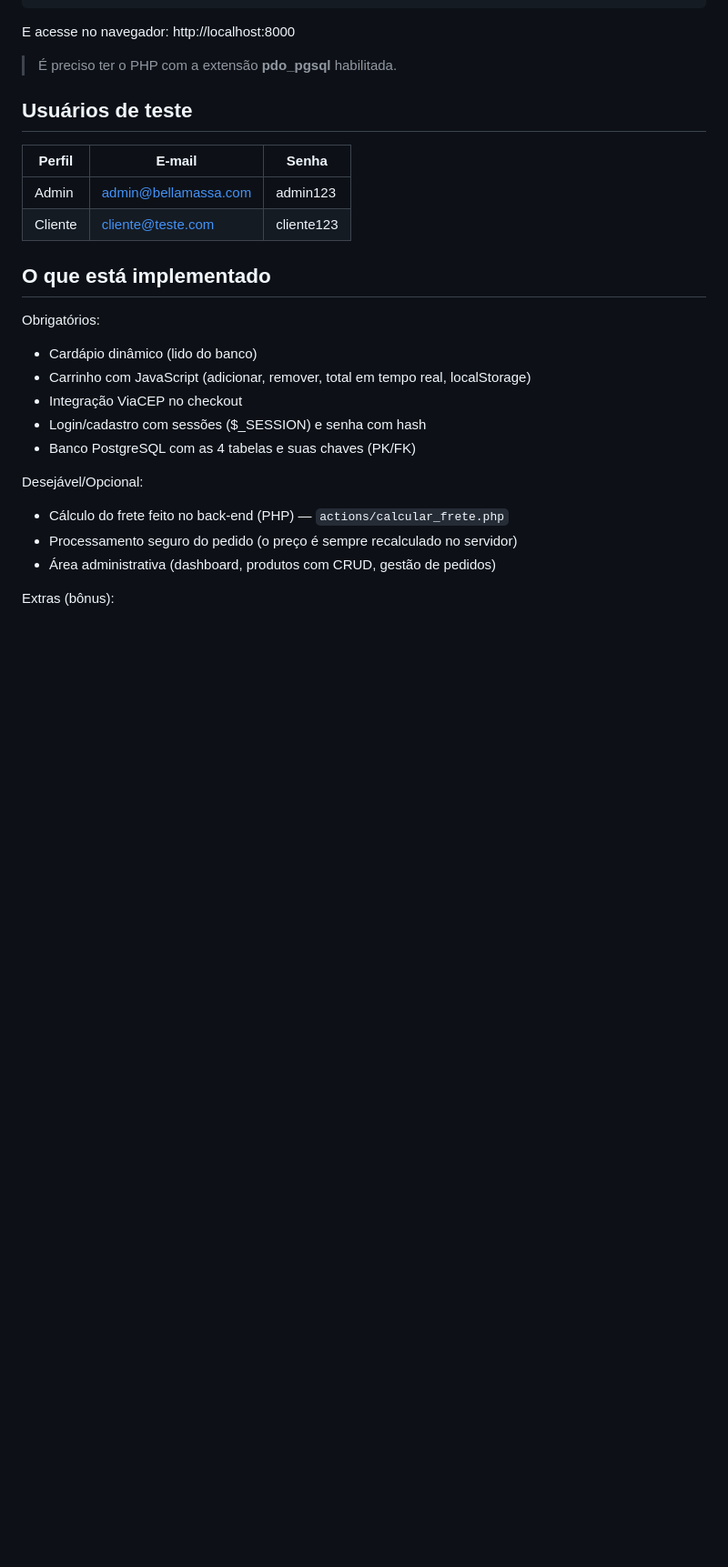
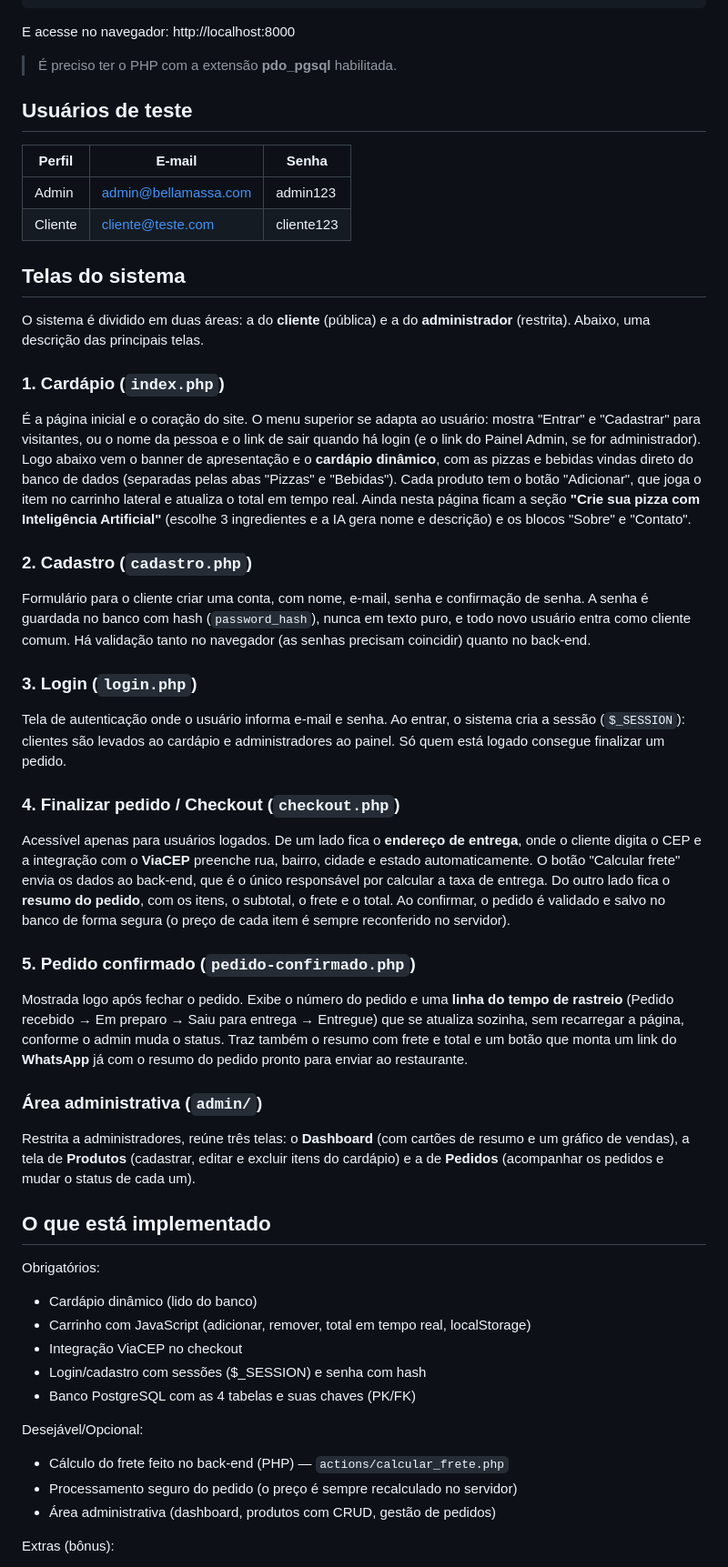
Before and after one commit to xandekioshi/pizzaria-teste, a Markdown page: pizzaria-bella-massa/pizzaria-bella-massa/README.md, the part around the change. Shown at 91% size. Drawn GitHub-style; blank space fills up the shorter version.

```diff
--- a/pizzaria-bella-massa/pizzaria-bella-massa/README.md
+++ b/pizzaria-bella-massa/pizzaria-bella-massa/README.md
@@ -80,6 +80,55 @@ E acesse no navegador: http://localhost:8000
 | Admin   | admin@bellamassa.com    | admin123    |
 | Cliente | cliente@teste.com       | cliente123  |
 
+## Telas do sistema
+
+O sistema é dividido em duas áreas: a do **cliente** (pública) e a do
+**administrador** (restrita). Abaixo, uma descrição das principais telas.
+
+### 1. Cardápio (`index.php`)
+É a página inicial e o coração do site. O menu superior se adapta ao usuário:
+mostra "Entrar" e "Cadastrar" para visitantes, ou o nome da pessoa e o link de
+sair quando há login (e o link do Painel Admin, se for administrador). Logo
+abaixo vem o banner de apresentação e o **cardápio dinâmico**, com as pizzas e
+bebidas vindas direto do banco de dados (separadas pelas abas "Pizzas" e
+"Bebidas"). Cada produto tem o botão "Adicionar", que joga o item no carrinho
+lateral e atualiza o total em tempo real. Ainda nesta página ficam a seção
+**"Crie sua pizza com Inteligência Artificial"** (escolhe 3 ingredientes e a IA
+gera nome e descrição) e os blocos "Sobre" e "Contato".
+
+### 2. Cadastro (`cadastro.php`)
+Formulário para o cliente criar uma conta, com nome, e-mail, senha e confirmação
+de senha. A senha é guardada no banco com hash (`password_hash`), nunca em texto
+puro, e todo novo usuário entra como cliente comum. Há validação tanto no
+navegador (as senhas precisam coincidir) quanto no back-end.
+
+### 3. Login (`login.php`)
+Tela de autenticação onde o usuário informa e-mail e senha. Ao entrar, o sistema
+cria a sessão (`$_SESSION`): clientes são levados ao cardápio e administradores
+ao painel. Só quem está logado consegue finalizar um pedido.
+
+### 4. Finalizar pedido / Checkout (`checkout.php`)
+Acessível apenas para usuários logados. De um lado fica o **endereço de
+entrega**, onde o cliente digita o CEP e a integração com o **ViaCEP** preenche
+rua, bairro, cidade e estado automaticamente. O botão "Calcular frete" envia os
+dados ao back-end, que é o único responsável por calcular a taxa de entrega. Do
+outro lado fica o **resumo do pedido**, com os itens, o subtotal, o frete e o
+total. Ao confirmar, o pedido é validado e salvo no banco de forma segura (o
+preço de cada item é sempre reconferido no servidor).
+
+### 5. Pedido confirmado (`pedido-confirmado.php`)
+Mostrada logo após fechar o pedido. Exibe o número do pedido e uma **linha do
+tempo de rastreio** (Pedido recebido → Em preparo → Saiu para entrega →
+Entregue) que se atualiza sozinha, sem recarregar a página, conforme o admin
+muda o status. Traz também o resumo com frete e total e um botão que monta um
+link do **WhatsApp** já com o resumo do pedido pronto para enviar ao restaurante.
+
+### Área administrativa (`admin/`)
+Restrita a administradores, reúne três telas: o **Dashboard** (com cartões de
+resumo e um gráfico de vendas), a tela de **Produtos** (cadastrar, editar e
+excluir itens do cardápio) e a de **Pedidos** (acompanhar os pedidos e mudar o
+status de cada um).
+
 ## O que está implementado
 
 Obrigatórios:
```
